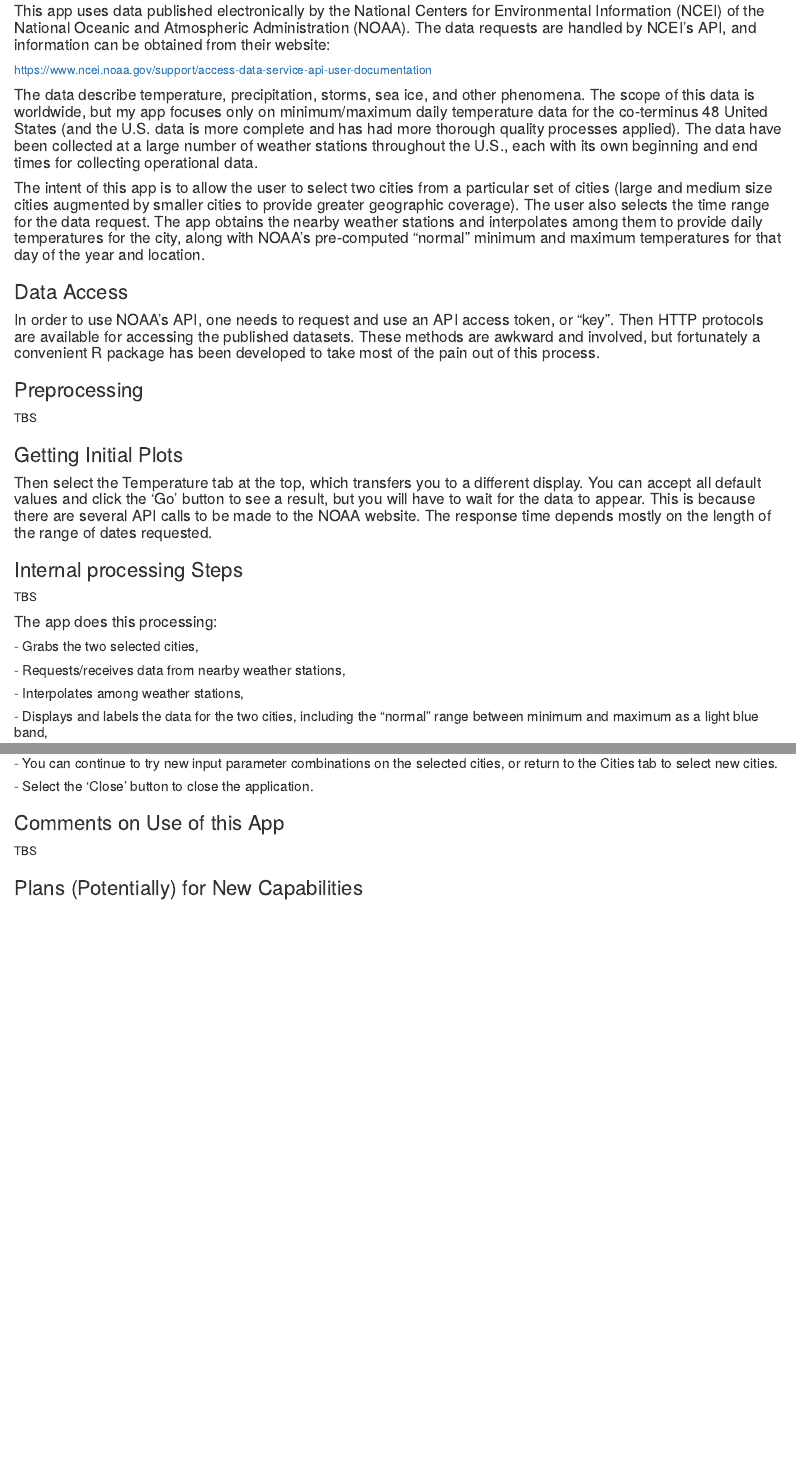
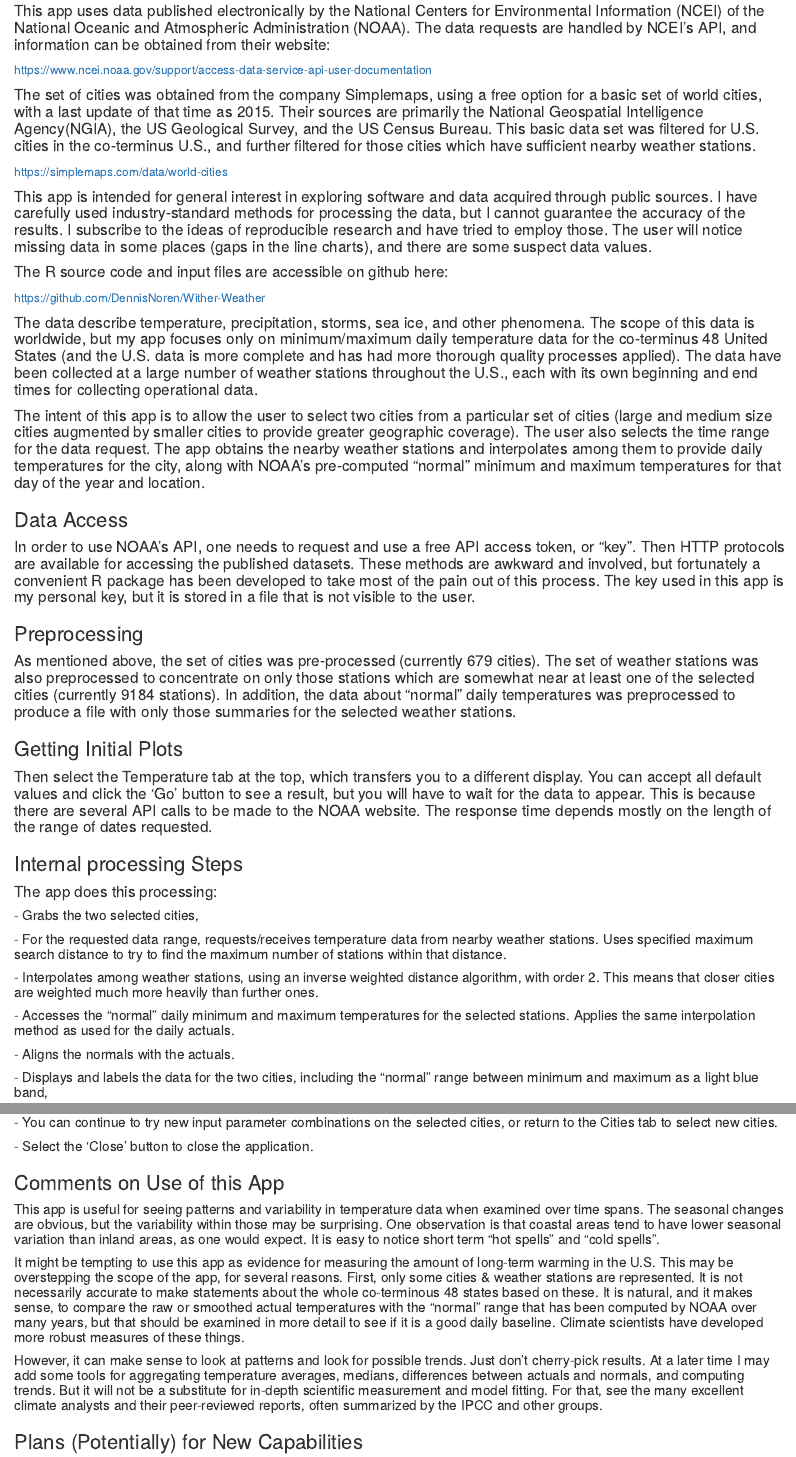
Before and after one commit to DennisNoren/Wither-Weather, an R Markdown document (inputData/WitherWeatherInfo.rmd): the page in a window 1100 px wide, from 150 px down, and a second part further down, joined at a grey line. The pictures show the output file inputData/WitherWeatherInfo.html that the author committed with the source, opened offline.

Commit message:
added alert for when 2 cities are not provided. updated help information

```diff
--- a/inputData/WitherWeatherInfo.rmd
+++ b/inputData/WitherWeatherInfo.rmd
@@ -9,17 +9,25 @@ output: html_document
 #### This app uses data published electronically by the National Centers for Environmental Information (NCEI) of the National Oceanic and Atmospheric Administration (NOAA). The data requests are handled by NCEI's API, and information can be obtained from their website:
 https://www.ncei.noaa.gov/support/access-data-service-api-user-documentation
 
+#### The set of cities was obtained from the company Simplemaps, using a free option for a basic set of world cities, with a last update of that time as 2015. Their sources are primarily the National Geospatial Intelligence Agency(NGIA), the US Geological Survey, and the US Census Bureau. This basic data set was filtered for U.S. cities in the co-terminus U.S., and further filtered for those cities which have sufficient nearby weather stations.
+https://simplemaps.com/data/world-cities
+
+#### This app is intended for general interest in exploring software and data acquired through public sources. I have carefully used industry-standard methods for processing the data, but I cannot guarantee the accuracy of the results. I subscribe to the ideas of reproducible research and have tried to employ those. The user will notice missing data in some places (gaps in the line charts), and there are some suspect data values.
+
+#### The R source code and input files are accessible on github here:
+https://github.com/DennisNoren/Wither-Weather
+
 #### The data describe temperature, precipitation, storms, sea ice, and other phenomena. The scope of this data is worldwide, but my app focuses only on minimum/maximum daily temperature data for the co-terminus 48 United States (and the U.S. data is more complete and has had more thorough quality processes applied). The data have been collected at a large number of weather stations throughout the U.S., each with its own beginning and end times for collecting operational data.
 
 #### The intent of this app is to allow the user to select two cities from a particular set of cities (large and medium size cities augmented by smaller cities to provide greater geographic coverage). The user also selects the time range for the data request. The app obtains the nearby weather stations and interpolates among them to provide daily temperatures for the city, along with NOAA's pre-computed "normal" minimum and maximum temperatures for that day of the year and location.
 
 ### Data Access
 
-#### In order to use NOAA's API, one needs to request and use an API access token, or "key". Then HTTP protocols are available for accessing the published datasets. These methods are awkward and involved, but fortunately a convenient R package has been developed to take most of the pain out of this process.
+#### In order to use NOAA's API, one needs to request and use a free API access token, or "key". Then HTTP protocols are available for accessing the published datasets. These methods are awkward and involved, but fortunately a convenient R package has been developed to take most of the pain out of this process. The key used in this app is my personal key, but it is stored in a file that is not visible to the user.
 
 ### Preprocessing
 
-TBS
+#### As mentioned above, the set of cities was pre-processed (currently 679 cities). The set of weather stations was also preprocessed to concentrate on only those stations which are somewhat near at least one of the selected cities (currently 9184 stations). In addition, the data about "normal" daily temperatures was preprocessed to produce a file with only those summaries for the selected weather stations.
 
 ### Getting Initial Plots
 
@@ -27,15 +35,17 @@ TBS
 
 ### Internal processing Steps
 
-TBS
-
 #### The app does this processing:
 
 ##### - Grabs the two selected cities,
 
-##### - Requests/receives data from nearby weather stations,
+##### - For the requested data range, requests/receives temperature data from nearby weather stations. Uses specified maximum search distance to try to find the maximum number of stations within that distance.
 
-##### - Interpolates among weather stations,
+##### - Interpolates among weather stations, using an inverse weighted distance algorithm, with order 2. This means that closer cities are weighted much more heavily than further ones.
+
+##### - Accesses the "normal" daily minimum and maximum temperatures for the selected stations. Applies the same interpolation method as used for the daily actuals.
+
+##### - Aligns the normals with the actuals.
 
 ##### - Displays and labels the data for the two cities, including the “normal” range between minimum and maximum as a light blue band,
 
@@ -62,7 +70,11 @@ TBS
 
 ### Comments on Use of this App
 
-TBS
+##### This app is useful for seeing patterns and variability in temperature data when examined over time spans. The seasonal changes are obvious, but the variability within those may be surprising. One observation is that coastal areas tend to have lower seasonal variation than inland areas, as one would expect. It is easy to notice short term "hot spells" and "cold spells".
+
+##### It might be tempting to use this app as evidence for measuring the amount of long-term warming in the U.S. This may be overstepping the scope of the app, for several reasons. First, only some cities & weather stations are represented. It is not necessarily accurate to make statements about the whole co-terminous 48 states based on these. It is natural, and it makes sense, to compare the raw or smoothed actual temperatures with the "normal" range that has been computed by NOAA over many years, but that should be examined in more detail to see if it is a good daily baseline. Climate scientists have developed more robust measures of these things.
+
+##### However, it can make sense to look at patterns and look for possible trends. Just don't cherry-pick results. At a later time I may add some tools for aggregating temperature averages, medians, differences between actuals and normals, and computing trends. But it will not be a substitute for in-depth scientific measurement and model fitting. For that, see the many excellent climate analysts and their peer-reviewed reports, often summarized by the IPCC and other groups.
 
 ### Plans (Potentially) for New Capabilities
 
```
Also changed, not shown: inputData/WitherWeatherHelp.rmd (+5 -4 lines), server.R (+7 -5 lines), ui.R (+7 -2 lines), inputData/WitherWeatherHelp.html, inputData/WitherWeatherInfo.html, inputData/WitherWeatherInfo.rmd (2 more changed lines).
